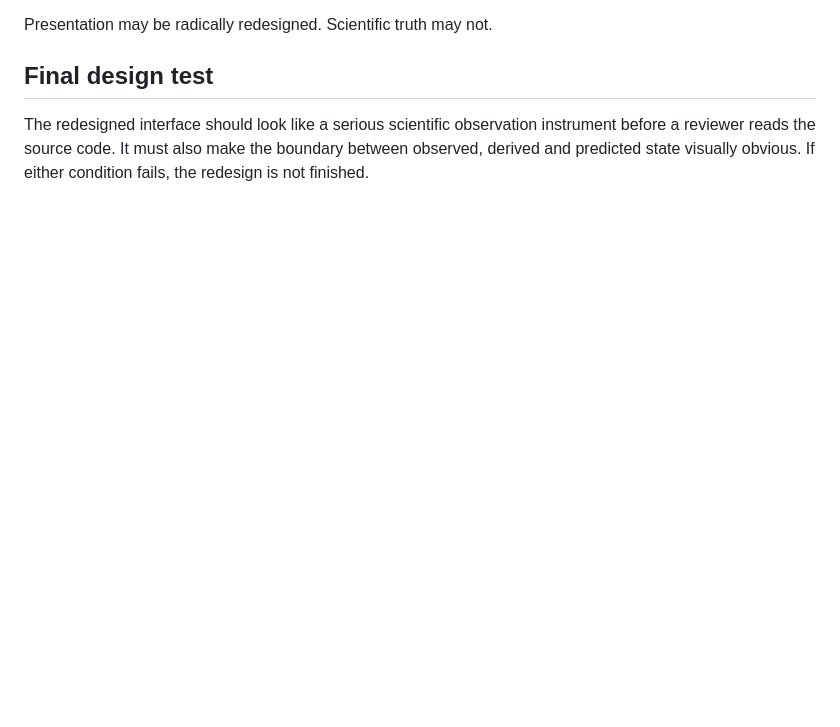
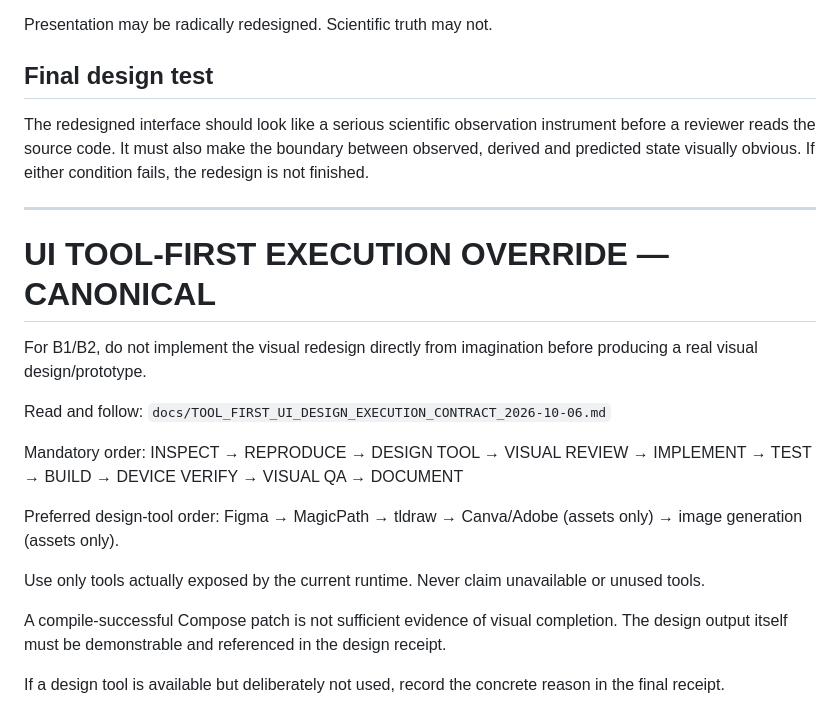
Before and after one commit to Vice13th/Horizon-Observatory, a Markdown page: docs/AGENT_PROMPT_PACK_2026-10-06.md, the part around the change. Drawn GitHub-style; blank space fills up the shorter version.

Commit message:
docs: add tool-first UI override to prompt pack

```diff
--- a/docs/AGENT_PROMPT_PACK_2026-10-06.md
+++ b/docs/AGENT_PROMPT_PACK_2026-10-06.md
@@ -287,3 +287,26 @@ Scientific truth may not.
 The redesigned interface should look like a serious scientific observation instrument before a reviewer reads the source code.
 It must also make the boundary between observed, derived and predicted state visually obvious.
 If either condition fails, the redesign is not finished.
+
+
+---
+
+# UI TOOL-FIRST EXECUTION OVERRIDE — CANONICAL
+
+For B1/B2, do not implement the visual redesign directly from imagination before producing a real visual design/prototype.
+
+Read and follow:
+`docs/TOOL_FIRST_UI_DESIGN_EXECUTION_CONTRACT_2026-10-06.md`
+
+Mandatory order:
+INSPECT → REPRODUCE → DESIGN TOOL → VISUAL REVIEW → IMPLEMENT → TEST → BUILD → DEVICE VERIFY → VISUAL QA → DOCUMENT
+
+Preferred design-tool order:
+Figma → MagicPath → tldraw → Canva/Adobe (assets only) → image generation (assets only).
+
+Use only tools actually exposed by the current runtime. Never claim unavailable or unused tools.
+
+A compile-successful Compose patch is not sufficient evidence of visual completion.
+The design output itself must be demonstrable and referenced in the design receipt.
+
+If a design tool is available but deliberately not used, record the concrete reason in the final receipt.
```
